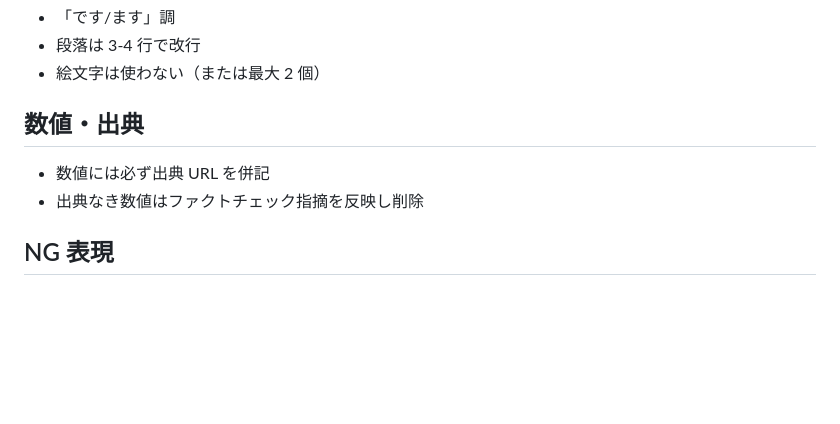
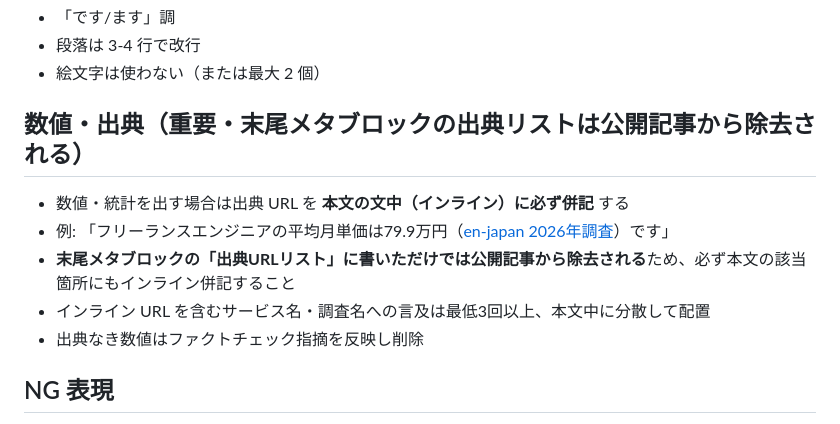
Before and after one commit to kaneko-ai/ai-tool-navigator, a Markdown page: prompts/04_polish.md, the part around the change. Drawn GitHub-style; blank space fills up the shorter version.

Commit message:
fix(prompt): Stage4で出典URLは本文インライン併記必須を明記
5/20公開記事で出典URLが6件→1件に激減した問題の対策。
draftの末尾メタブロック「出典URLリスト」にURLを羅列するだけでは、publish.py のメタブロック除去で公開記事から消えてしまう。
本文の該当箇所にインライン併記する必要があることをプロンプトで明示。

これによりRun #16以降はインラインで出典URLが書かれ、
publish後も review_helper.sh の出典URL数チェックで3件以上を確保できる見込み。

```diff
--- a/prompts/04_polish.md
+++ b/prompts/04_polish.md
@@ -101,8 +101,11 @@ frontmatter の閉じ `---` の後、本文を続ける:
 - 段落は 3-4 行で改行
 - 絵文字は使わない（または最大 2 個）
 
-## 数値・出典
-- 数値には必ず出典 URL を併記
+## 数値・出典（重要・末尾メタブロックの出典リストは公開記事から除去される）
+- 数値・統計を出す場合は出典 URL を **本文の文中（インライン）に必ず併記** する
+- 例: 「フリーランスエンジニアの平均月単価は79.9万円（[en-japan 2026年調査](https://example.com/url)）です」
+- **末尾メタブロックの「出典URLリスト」に書いただけでは公開記事から除去される**ため、必ず本文の該当箇所にもインライン併記すること
+- インライン URL を含むサービス名・調査名への言及は最低3回以上、本文中に分散して配置
 - 出典なき数値はファクトチェック指摘を反映し削除
 
 ## NG 表現
```
